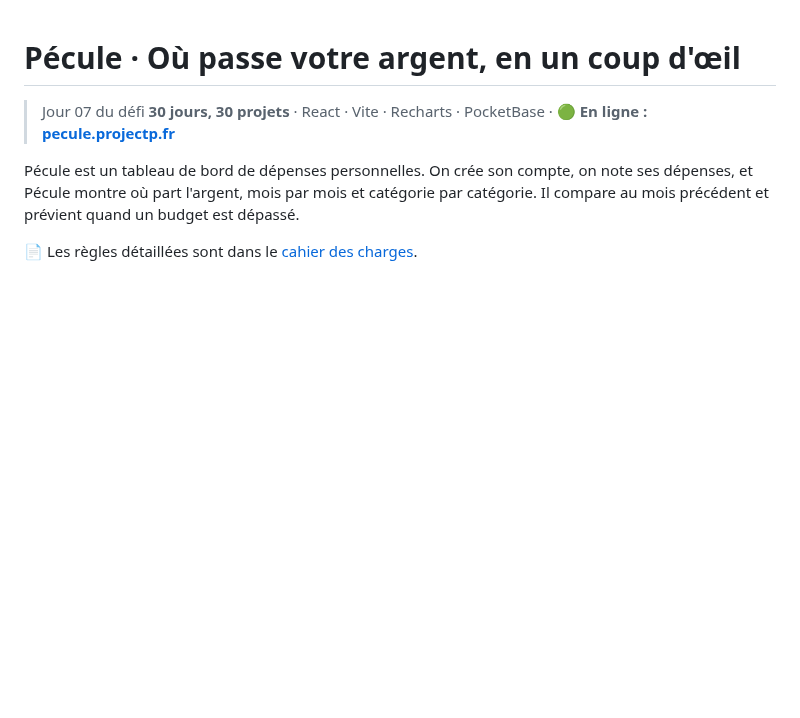
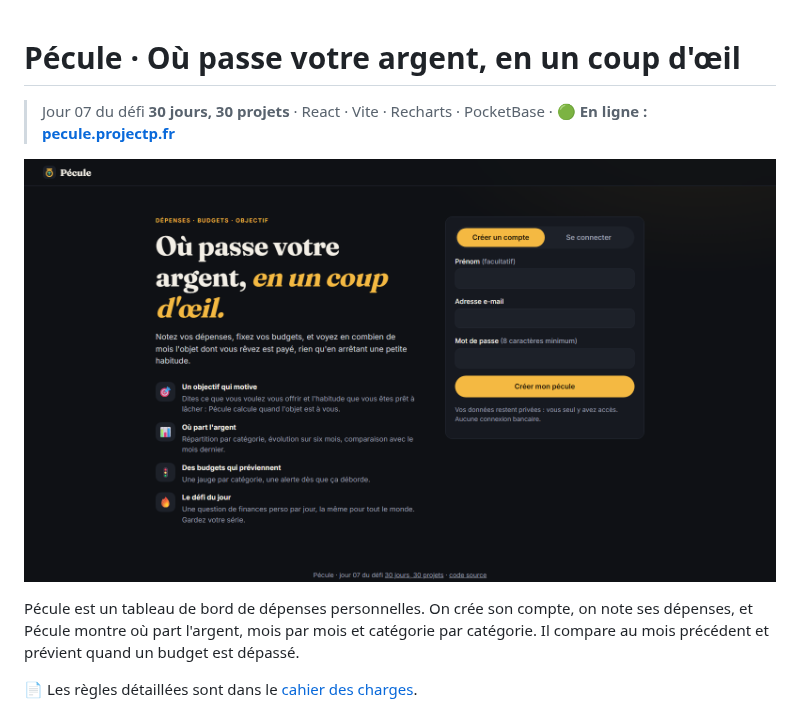
Before and after one commit to PierreWZK/Pecule, a Markdown page: README.md, the part around the change. GitHub-like rendering; pictures changed too: docs/preview.png (added); blank space fills up the shorter version.

Commit message:
Aperçu du lien (Open Graph) et capture dans le README
Co-Authored-By: Claude Opus 5.5 <noreply@anthropic.com>

```diff
--- a/README.md
+++ b/README.md
@@ -1,6 +1,8 @@
 # Pécule · Où passe votre argent, en un coup d'œil
 
 > Jour 07 du défi **30 jours, 30 projets** · React · Vite · Recharts · PocketBase · 🟢 **En ligne : [pecule.projectp.fr](https://pecule.projectp.fr)**
+
+![Page d'accueil de Pécule](docs/preview.png)
 
 Pécule est un tableau de bord de dépenses personnelles. On crée son compte, on note ses dépenses, et Pécule montre où part l'argent, mois par mois et catégorie par catégorie. Il compare au mois précédent et prévient quand un budget est dépassé.
 
```
Also changed, not shown: public/og.png (added).
